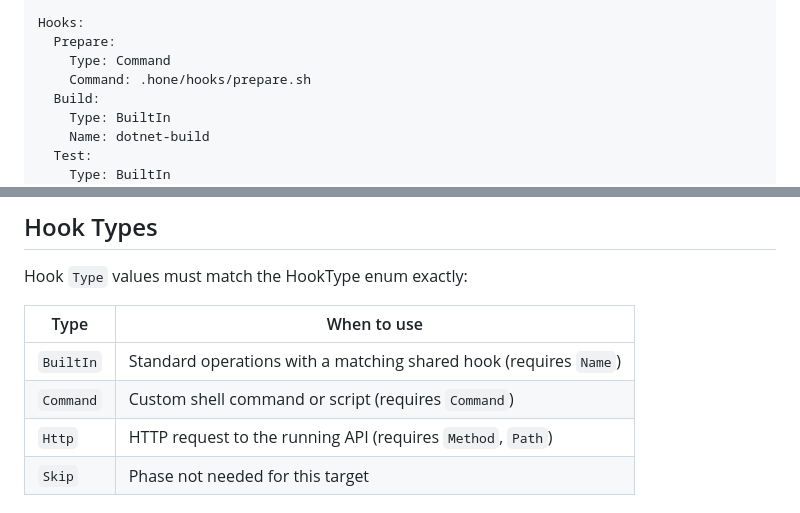
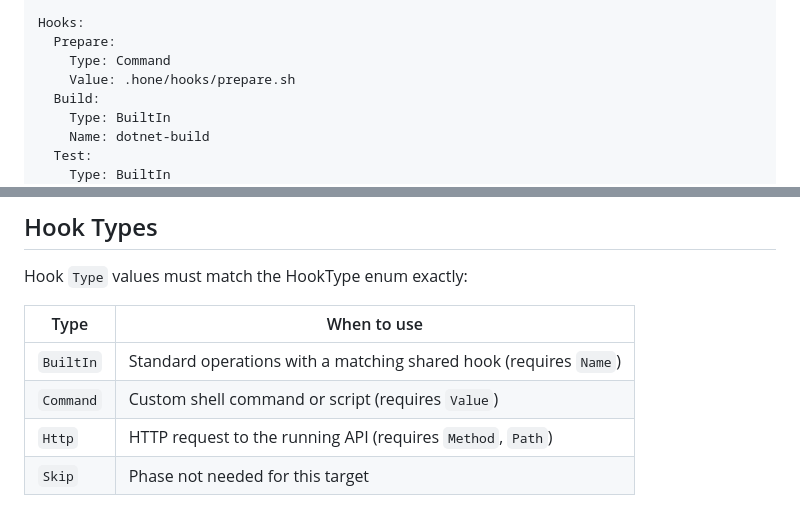
Before and after one commit to J-Bax/Hone, a Markdown page: .github/agents/hone-scaffolder.agent.md, 2 parts joined by grey strips. Rendered like a GitHub page.

Commit message:
fix(scaffolder): use Value for command hook examples
Co-authored-by: Copilot <223556219+Copilot@users.noreply.github.com>

```diff
--- a/.github/agents/hone-scaffolder.agent.md
+++ b/.github/agents/hone-scaffolder.agent.md
@@ -79,7 +79,7 @@ ScaleTest:
 Hooks:
   Prepare:
     Type: Command
-    Command: .hone/hooks/prepare.sh
+    Value: .hone/hooks/prepare.sh
   Build:
     Type: BuiltIn
     Name: dotnet-build
@@ -115,7 +115,7 @@ Hook `Type` values must match the HookType enum exactly:
 | Type | When to use |
 |------|-------------|
 | `BuiltIn` | Standard operations with a matching shared hook (requires `Name`) |
-| `Command` | Custom shell command or script (requires `Command`) |
+| `Command` | Custom shell command or script (requires `Value`) |
 | `Http` | HTTP request to the running API (requires `Method`, `Path`) |
 | `Skip` | Phase not needed for this target |
 
```
